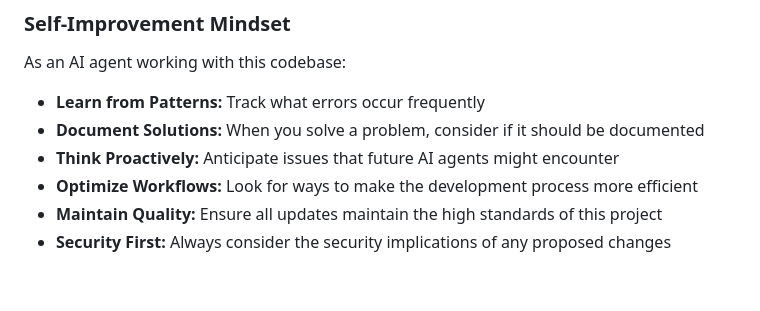
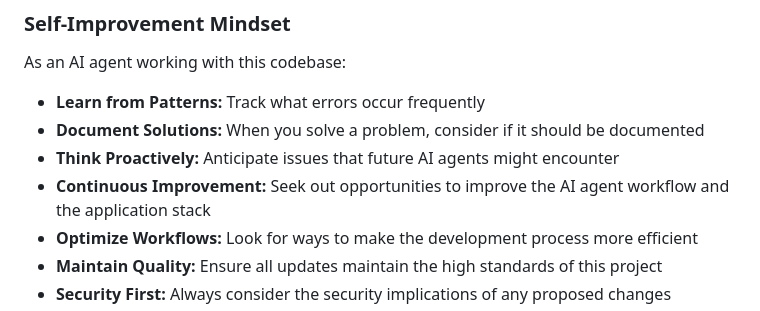
Before and after one commit to sholtomaud/boba, a Markdown page: AGENTS.md, the part around the change. Drawn GitHub-style; blank space fills up the shorter version.

```diff
--- a/AGENTS.md
+++ b/AGENTS.md
@@ -165,6 +165,7 @@ As an AI agent working with this codebase:
 - **Learn from Patterns:** Track what errors occur frequently
 - **Document Solutions:** When you solve a problem, consider if it should be documented
 - **Think Proactively:** Anticipate issues that future AI agents might encounter
+- **Continuous Improvement:** Seek out opportunities to improve the AI agent workflow and the application stack
 - **Optimize Workflows:** Look for ways to make the development process more efficient
 - **Maintain Quality:** Ensure all updates maintain the high standards of this project
 - **Security First:** Always consider the security implications of any proposed changes
```
